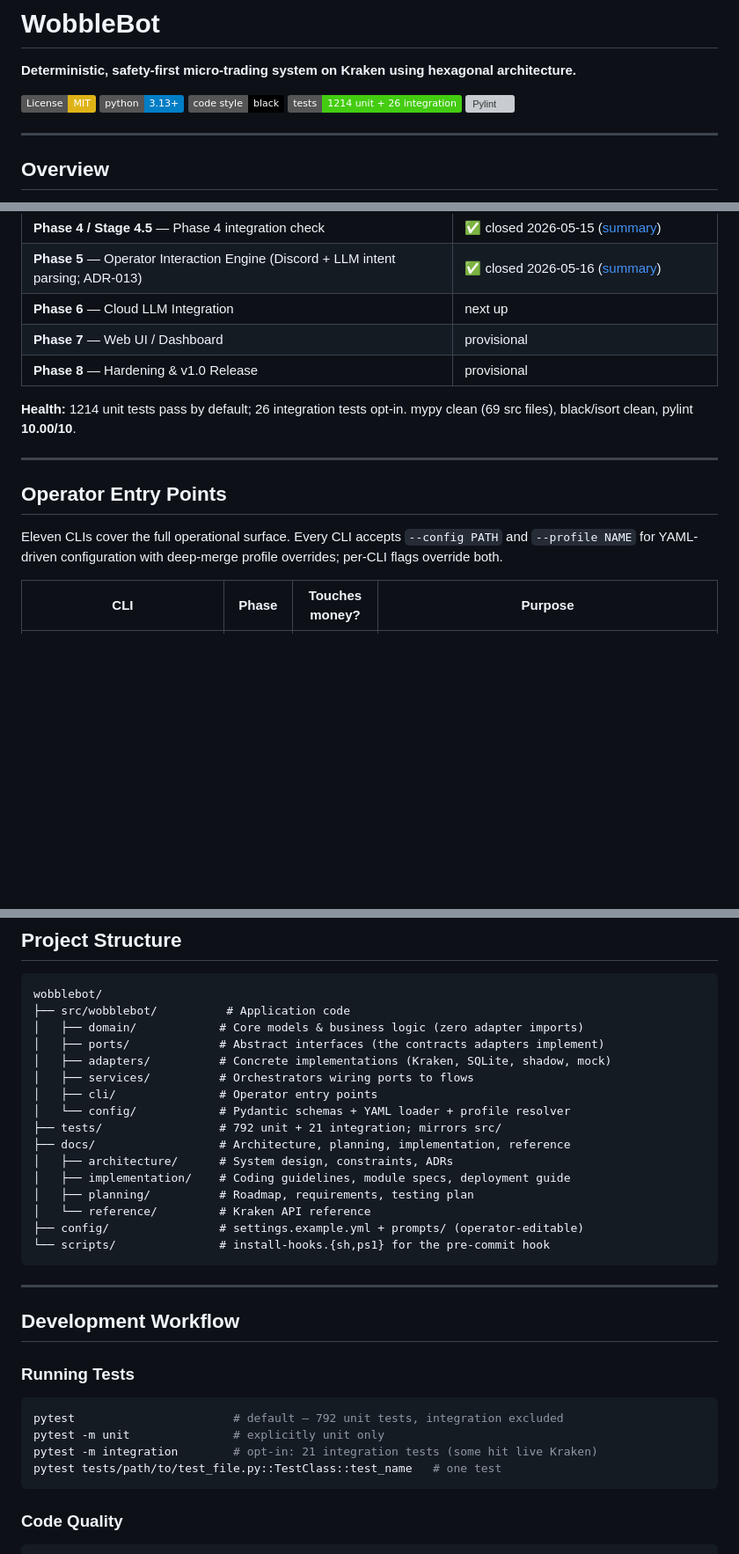
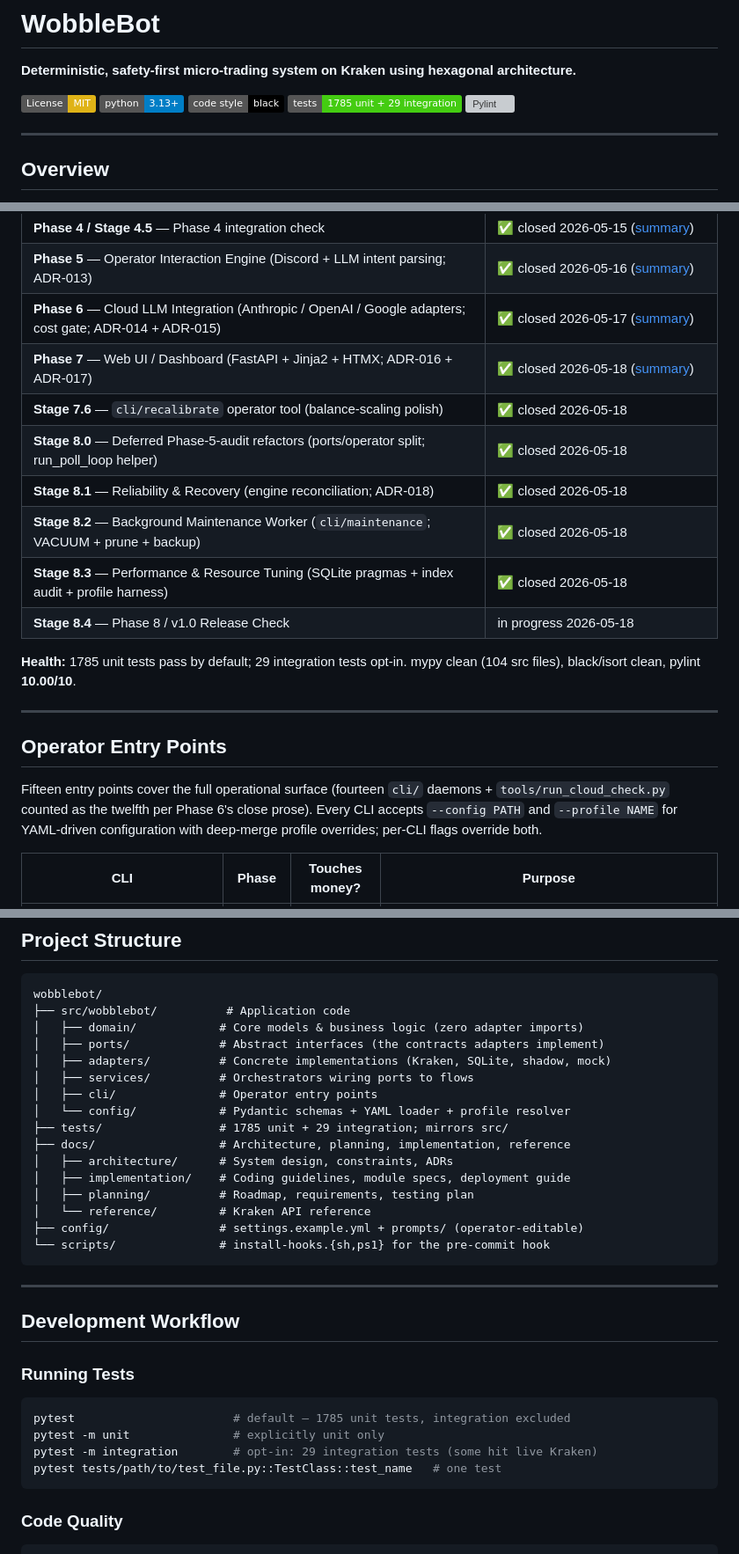
Before and after one commit to CarlDog/wobblebot, a Markdown page: README.md, 3 parts joined by grey strips. Shown at 88% size. GitHub-like rendering; badges without logos; blank space fills up the shorter version; grey boxes are pictures that could not be loaded.

Commit message:
Stage 8.4.C: refresh README (pre-1.0 audit finding)
README had accumulated significant drift since approximately Phase
2 close. Audit caught and fixed in one focused commit per the
global phase-end-audit rule's process discipline:

- Test count badge: 1214/26 -> 1785/29 (current as of Stage 8.3)
- Phase status table: added closed receipts for Phase 6 (cloud
  LLM; 2026-05-17), Phase 7 (web UI; 2026-05-18), Stage 7.6
  polish, Stages 8.0 / 8.1 / 8.2 / 8.3, and an in-progress entry
  for Stage 8.4.
- Health line: 1214 / 69 src files -> 1785 / 104 src files.
- Operator entry points table: "Eleven CLIs" -> "Fifteen entry
  points" (14 cli/ daemons + tools/run_cloud_check.py per Phase
  6 close prose). Added rows for cli/web, cli/recalibrate,
  cli/maintenance, and tools/run_cloud_check.py.
- Inspection tools table: added show_llm_costs (Stage 6.1),
  profile_storage (Stage 8.3.C).
- Quick-start verify-install step: "792 unit tests; takes ~3s"
  -> "1785 unit tests; ~20s with coverage".
- Project Structure tree comment: "792 unit + 21 integration"
  -> "1785 unit + 29 integration".
- Test commands: 792 / 21 references updated to 1785 / 29.
- Architecture reference: "the nine ADRs" -> "the eighteen ADRs".

All other audit categories clean (LICENSE MIT 2025-2026 holder
CarlDog; pre-commit hook has gitleaks + PII + author-identity;
full-history author sweep shows only the noreply alias;
community standards files all present). pyproject.toml version
bump 0.1.0 -> 1.0.0 deferred to Stage 8.4.F per design decision
10 (same commit as tag annotation).

Operator-action item flagged for the soak runbook (8.4.D):
Phase 4 Harvester-key separation verification (Kraken UI check
that harvester key has Withdraw scope ON + trade key has
Withdraw scope OFF) is the load-bearing ADR-003 invariant and
needs operator confirmation before soak start.

No code changes; documentation-only commit.

Co-Authored-By: Claude Opus 4.7 (1M context) <noreply@anthropic.com>

````diff
--- a/README.md
+++ b/README.md
@@ -5,7 +5,7 @@
 [![License: MIT](https://img.shields.io/badge/License-MIT-yellow.svg)](https://opensource.org/licenses/MIT)
 [![Python 3.13+](https://img.shields.io/badge/python-3.13+-blue.svg)](https://www.python.org/downloads/)
 [![Code style: black](https://img.shields.io/badge/code%20style-black-000000.svg)](https://github.com/psf/black)
-[![Tests](https://img.shields.io/badge/tests-1214%20unit%20%2B%2026%20integration-brightgreen.svg)](docs/planning/testing-plan.md)
+[![Tests](https://img.shields.io/badge/tests-1785%20unit%20%2B%2029%20integration-brightgreen.svg)](docs/planning/testing-plan.md)
 [![Pylint](https://img.shields.io/badge/pylint-10.00%2F10-brightgreen.svg)](pyproject.toml)
 
 ---
@@ -48,17 +48,22 @@ Built on **hexagonal architecture (Ports & Adapters)** for clean boundaries, tes
 | **Phase 4 / Stage 4.4** — Active-mode withdrawals (`cli/harvest --execute`) | ✅ closed 2026-05-15 |
 | **Phase 4 / Stage 4.5** — Phase 4 integration check | ✅ closed 2026-05-15 ([summary](docs/planning/phase-4-summary.md)) |
 | **Phase 5** — Operator Interaction Engine (Discord + LLM intent parsing; ADR-013) | ✅ closed 2026-05-16 ([summary](docs/planning/phase-5-summary.md)) |
-| **Phase 6** — Cloud LLM Integration | next up |
-| **Phase 7** — Web UI / Dashboard | provisional |
-| **Phase 8** — Hardening & v1.0 Release | provisional |
+| **Phase 6** — Cloud LLM Integration (Anthropic / OpenAI / Google adapters; cost gate; ADR-014 + ADR-015) | ✅ closed 2026-05-17 ([summary](docs/planning/phase-6-summary.md)) |
+| **Phase 7** — Web UI / Dashboard (FastAPI + Jinja2 + HTMX; ADR-016 + ADR-017) | ✅ closed 2026-05-18 ([summary](docs/planning/phase-7-summary.md)) |
+| **Stage 7.6** — `cli/recalibrate` operator tool (balance-scaling polish) | ✅ closed 2026-05-18 |
+| **Stage 8.0** — Deferred Phase-5-audit refactors (ports/operator split; run_poll_loop helper) | ✅ closed 2026-05-18 |
+| **Stage 8.1** — Reliability & Recovery (engine reconciliation; ADR-018) | ✅ closed 2026-05-18 |
+| **Stage 8.2** — Background Maintenance Worker (`cli/maintenance`; VACUUM + prune + backup) | ✅ closed 2026-05-18 |
+| **Stage 8.3** — Performance & Resource Tuning (SQLite pragmas + index audit + profile harness) | ✅ closed 2026-05-18 |
+| **Stage 8.4** — Phase 8 / v1.0 Release Check | in progress 2026-05-18 |
 
-**Health:** 1214 unit tests pass by default; 26 integration tests opt-in. mypy clean (69 src files), black/isort clean, pylint **10.00/10**.
+**Health:** 1785 unit tests pass by default; 29 integration tests opt-in. mypy clean (104 src files), black/isort clean, pylint **10.00/10**.
 
 ---
 
 ## Operator Entry Points
 
-Eleven CLIs cover the full operational surface. Every CLI accepts `--config PATH` and `--profile NAME` for YAML-driven configuration with deep-merge profile overrides; per-CLI flags override both.
+Fifteen entry points cover the full operational surface (fourteen `cli/` daemons + `tools/run_cloud_check.py` counted as the twelfth per Phase 6's close prose). Every CLI accepts `--config PATH` and `--profile NAME` for YAML-driven configuration with deep-merge profile overrides; per-CLI flags override both.
 
 | CLI | Phase | Touches money? | Purpose |
 |---|---|---|---|
@@ -156,7 +167,7 @@ wobblebot/
 │   ├── services/          # Orchestrators wiring ports to flows
 │   ├── cli/               # Operator entry points
 │   └── config/            # Pydantic schemas + YAML loader + profile resolver
-├── tests/                 # 792 unit + 21 integration; mirrors src/
+├── tests/                 # 1785 unit + 29 integration; mirrors src/
 ├── docs/                  # Architecture, planning, implementation, reference
 │   ├── architecture/      # System design, constraints, ADRs
 │   ├── implementation/    # Coding guidelines, module specs, deployment guide
@@ -173,9 +184,9 @@ wobblebot/
 ### Running Tests
 
 ```bash
-pytest                       # default — 792 unit tests, integration excluded
+pytest                       # default — 1785 unit tests, integration excluded
 pytest -m unit               # explicitly unit only
-pytest -m integration        # opt-in: 21 integration tests (some hit live Kraken)
+pytest -m integration        # opt-in: 29 integration tests (some hit live Kraken)
 pytest tests/path/to/test_file.py::TestClass::test_name   # one test
 ```
 
````
Also changed, not shown: other parts of README.md (+8 -2 lines).
